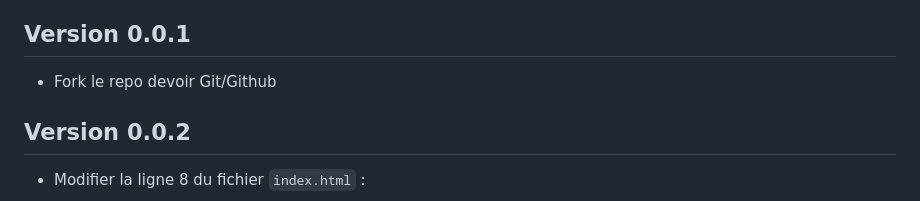
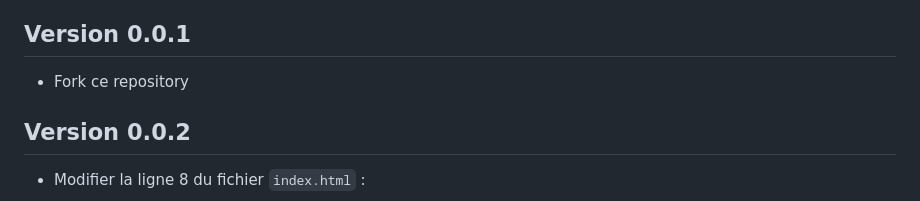
Before and after one commit to nicholasevrard/TP-Git-Github, a Markdown page: README.md, the part around the change. Drawn GitHub-style.

```diff
--- a/README.md
+++ b/README.md
@@ -7,7 +7,7 @@ Votre objectif est d'enrichir l'expérience utilisateur en réalisant les étape
 
 ## Version 0.0.1
 
-- Fork le repo devoir Git/Github
+- Fork ce repository
 
 ## Version 0.0.2
 - Modifier la ligne 8 du fichier `index.html` :
```
